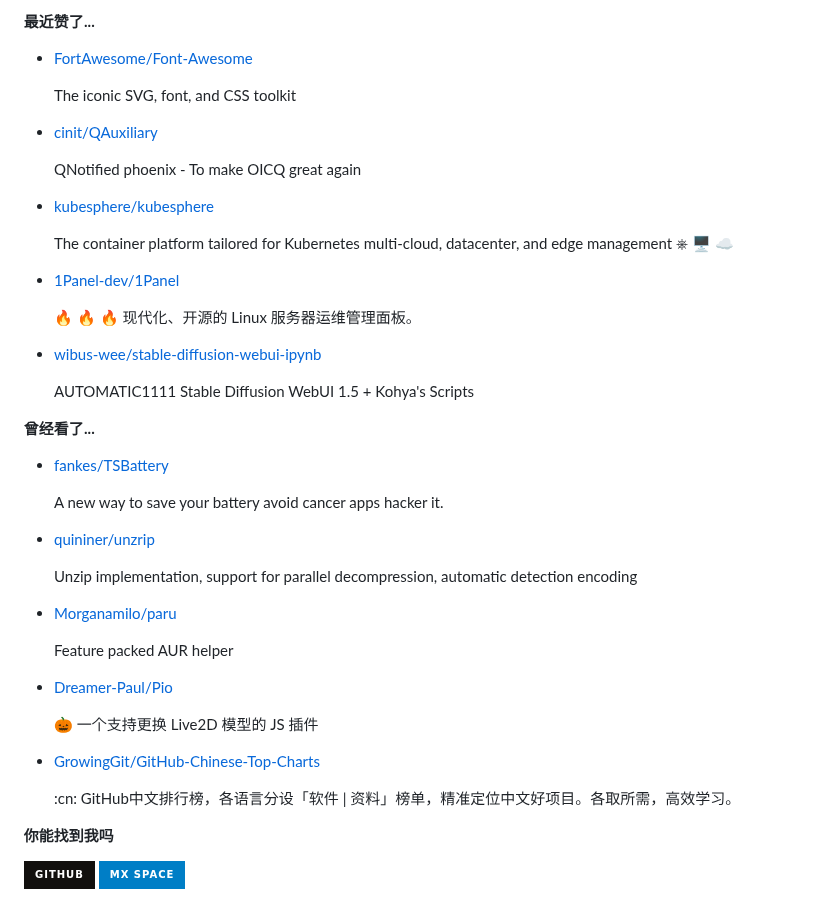
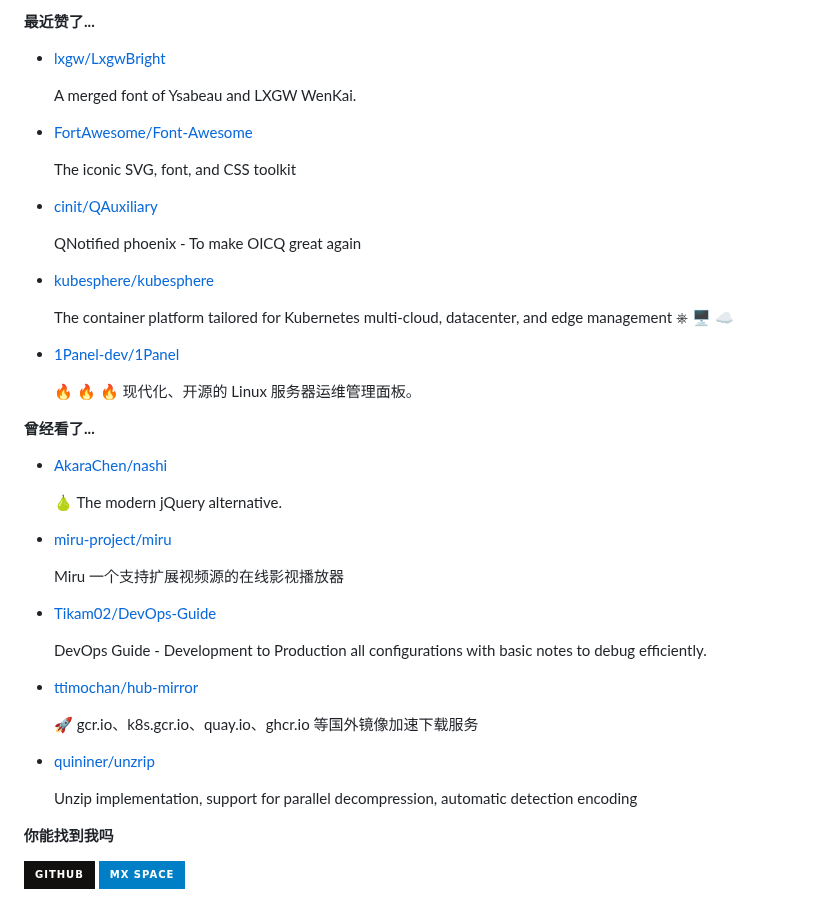
Before and after one commit to ttimochan/ttimochan, a Markdown page: readme.md, the part around one of its changes. GitHub-like rendering; badges without logos.

Commit message:
Automated publish: Wed Jun  7 00:34:12 UTC 2023 3545c92781d64ba478ba28ed56ab2938d127562f

```diff
--- a/readme.md
+++ b/readme.md
@@ -32,11 +32,11 @@
 
 **最近赞了...**
 
-<ul><li><a href=https://github.com/FortAwesome/Font-Awesome>FortAwesome/Font-Awesome</a><p>The iconic SVG, font, and CSS toolkit</p></li><li><a href=https://github.com/cinit/QAuxiliary>cinit/QAuxiliary</a><p>QNotified phoenix - To make OICQ great again</p></li><li><a href=https://github.com/kubesphere/kubesphere>kubesphere/kubesphere</a><p>The container platform tailored for Kubernetes multi-cloud, datacenter, and edge management ⎈ 🖥 ☁️</p></li><li><a href=https://github.com/1Panel-dev/1Panel>1Panel-dev/1Panel</a><p>🔥 🔥 🔥 现代化、开源的 Linux 服务器运维管理面板。</p></li><li><a href=https://github.com/wibus-wee/stable-diffusion-webui-ipynb>wibus-wee/stable-diffusion-webui-ipynb</a><p>AUTOMATIC1111 Stable Diffusion WebUI 1.5 + Kohya's Scripts</p></li></ul>
+<ul><li><a href=https://github.com/lxgw/LxgwBright>lxgw/LxgwBright</a><p>A merged font of Ysabeau and LXGW WenKai.</p></li><li><a href=https://github.com/FortAwesome/Font-Awesome>FortAwesome/Font-Awesome</a><p>The iconic SVG, font, and CSS toolkit</p></li><li><a href=https://github.com/cinit/QAuxiliary>cinit/QAuxiliary</a><p>QNotified phoenix - To make OICQ great again</p></li><li><a href=https://github.com/kubesphere/kubesphere>kubesphere/kubesphere</a><p>The container platform tailored for Kubernetes multi-cloud, datacenter, and edge management ⎈ 🖥 ☁️</p></li><li><a href=https://github.com/1Panel-dev/1Panel>1Panel-dev/1Panel</a><p>🔥 🔥 🔥 现代化、开源的 Linux 服务器运维管理面板。</p></li></ul>
 
 **曾经看了...**
 
-<ul><li><a href=https://github.com/fankes/TSBattery>fankes/TSBattery</a><p>A new way to save your battery avoid cancer apps hacker it.</p></li><li><a href=https://github.com/quininer/unzrip>quininer/unzrip</a><p>Unzip implementation, support for parallel decompression, automatic detection encoding</p></li><li><a href=https://github.com/Morganamilo/paru>Morganamilo/paru</a><p>Feature packed AUR helper</p></li><li><a href=https://github.com/Dreamer-Paul/Pio>Dreamer-Paul/Pio</a><p>🎃 一个支持更换 Live2D 模型的 JS 插件</p></li><li><a href=https://github.com/GrowingGit/GitHub-Chinese-Top-Charts>GrowingGit/GitHub-Chinese-Top-Charts</a><p>:cn: GitHub中文排行榜，各语言分设「软件 | 资料」榜单，精准定位中文好项目。各取所需，高效学习。</p></li></ul>
+<ul><li><a href=https://github.com/AkaraChen/nashi>AkaraChen/nashi</a><p>🍐 The modern jQuery alternative.</p></li><li><a href=https://github.com/miru-project/miru>miru-project/miru</a><p>Miru 一个支持扩展视频源的在线影视播放器</p></li><li><a href=https://github.com/Tikam02/DevOps-Guide>Tikam02/DevOps-Guide</a><p>DevOps Guide - Development to Production all configurations with basic notes to debug efficiently.</p></li><li><a href=https://github.com/ttimochan/hub-mirror>ttimochan/hub-mirror</a><p>🚀 gcr.io、k8s.gcr.io、quay.io、ghcr.io 等国外镜像加速下载服务</p></li><li><a href=https://github.com/quininer/unzrip>quininer/unzrip</a><p>Unzip implementation, support for parallel decompression, automatic detection encoding</p></li></ul>
 
 **你能找到我吗**
 
```
Also changed, not shown: other parts of readme.md (+1 -1 lines).
